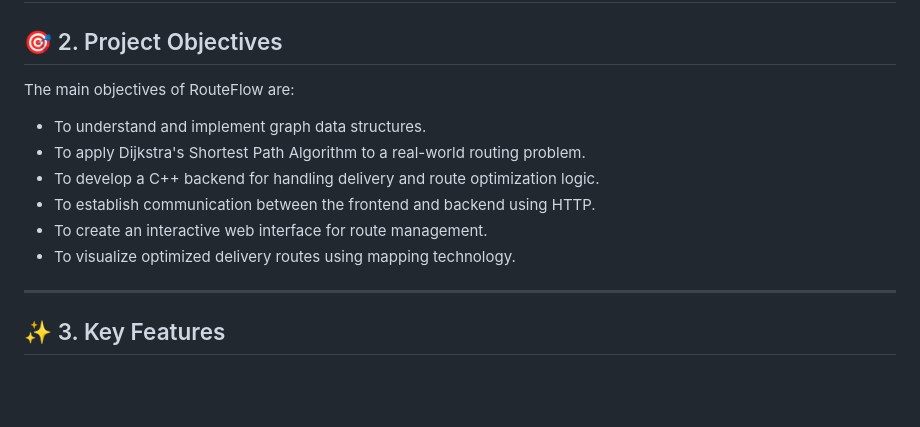
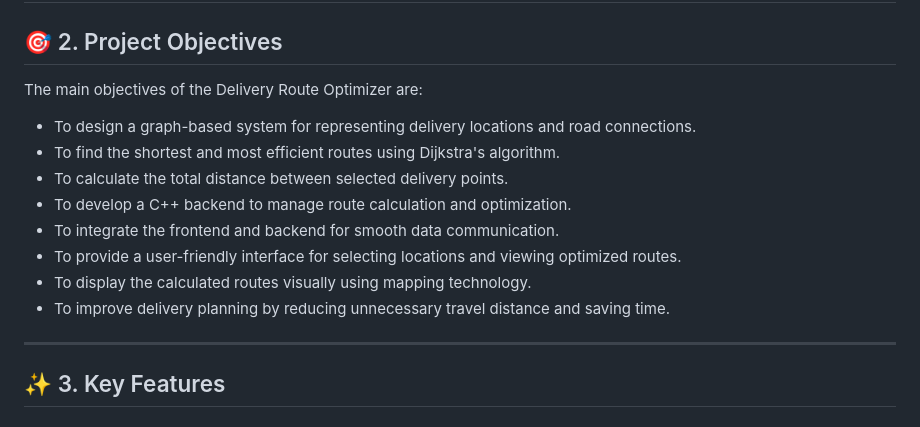
Before and after one commit to Shrestha0555/Delivery-Route-Optimization, a Markdown page: README.md, the part around the change. Drawn GitHub-style; blank space fills up the shorter version.

```diff
--- a/README.md
+++ b/README.md
@@ -21,15 +21,16 @@ By combining Data Structures, Algorithms, and web technologies, this project pro
 
 ## 🎯 2. Project Objectives
 
-The main objectives of RouteFlow are:
+The main objectives of the Delivery Route Optimizer are:
 
-- To understand and implement graph data structures.
-- To apply Dijkstra's Shortest Path Algorithm to a real-world routing problem.
-- To develop a C++ backend for handling delivery and route optimization logic.
-- To establish communication between the frontend and backend using HTTP.
-- To create an interactive web interface for route management.
-- To visualize optimized delivery routes using mapping technology.
-
+- To design a graph-based system for representing delivery locations and road connections.
+- To find the shortest and most efficient routes using Dijkstra's algorithm.
+- To calculate the total distance between selected delivery points.
+- To develop a C++ backend to manage route calculation and optimization.
+- To integrate the frontend and backend for smooth data communication.
+- To provide a user-friendly interface for selecting locations and viewing optimized routes.
+- To display the calculated routes visually using mapping technology.
+- To improve delivery planning by reducing unnecessary travel distance and saving time.
 ---
 
 ## ✨ 3. Key Features
```
